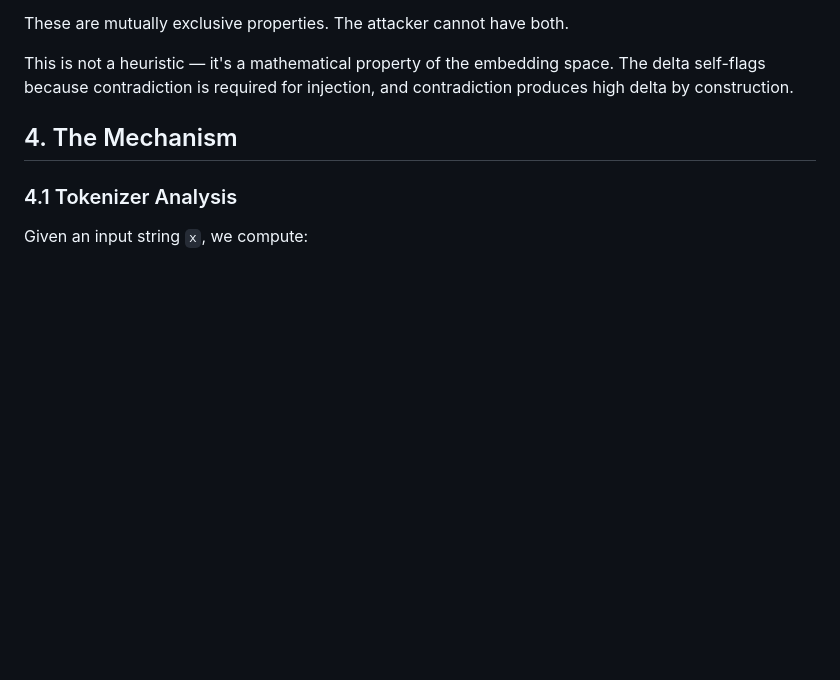
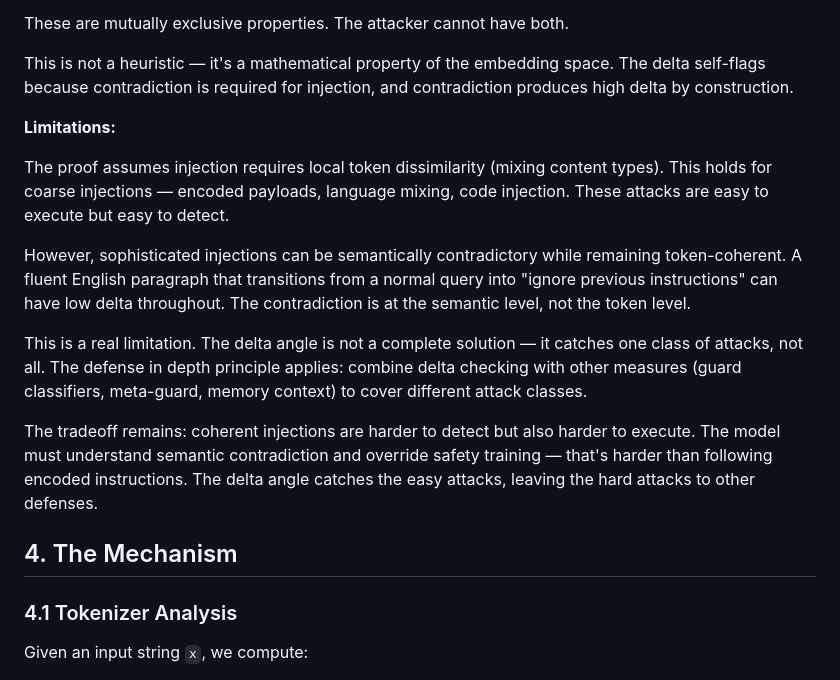
Before and after one commit to BashhScriptKid/flara-research, a Markdown page: Delta_Angle_Security_Paper.md, the part around the change. GitHub-like rendering; blank space fills up the shorter version.

Commit message:
Address peer review: acknowledge limitation of delta angle
- Delta catches coarse injections (mixing content types)
- Does NOT catch fine injections (semantically contradictory, token-coherent)
- Acknowledges tradeoff: coherent injections harder to detect but harder to execute
- Positions delta as one layer of defense, not complete solution

```diff
--- a/Delta_Angle_Security_Paper.md
+++ b/Delta_Angle_Security_Paper.md
@@ -124,6 +124,16 @@ The attacker faces a fundamental tradeoff:
 These are mutually exclusive properties. The attacker cannot have both.
 
 This is not a heuristic — it's a mathematical property of the embedding space. The delta self-flags because contradiction is required for injection, and contradiction produces high delta by construction.
+
+**Limitations:**
+
+The proof assumes injection requires local token dissimilarity (mixing content types). This holds for coarse injections — encoded payloads, language mixing, code injection. These attacks are easy to execute but easy to detect.
+
+However, sophisticated injections can be semantically contradictory while remaining token-coherent. A fluent English paragraph that transitions from a normal query into "ignore previous instructions" can have low delta throughout. The contradiction is at the semantic level, not the token level.
+
+This is a real limitation. The delta angle is not a complete solution — it catches one class of attacks, not all. The defense in depth principle applies: combine delta checking with other measures (guard classifiers, meta-guard, memory context) to cover different attack classes.
+
+The tradeoff remains: coherent injections are harder to detect but also harder to execute. The model must understand semantic contradiction and override safety training — that's harder than following encoded instructions. The delta angle catches the easy attacks, leaving the hard attacks to other defenses.
 
 ## 4. The Mechanism
 
```
